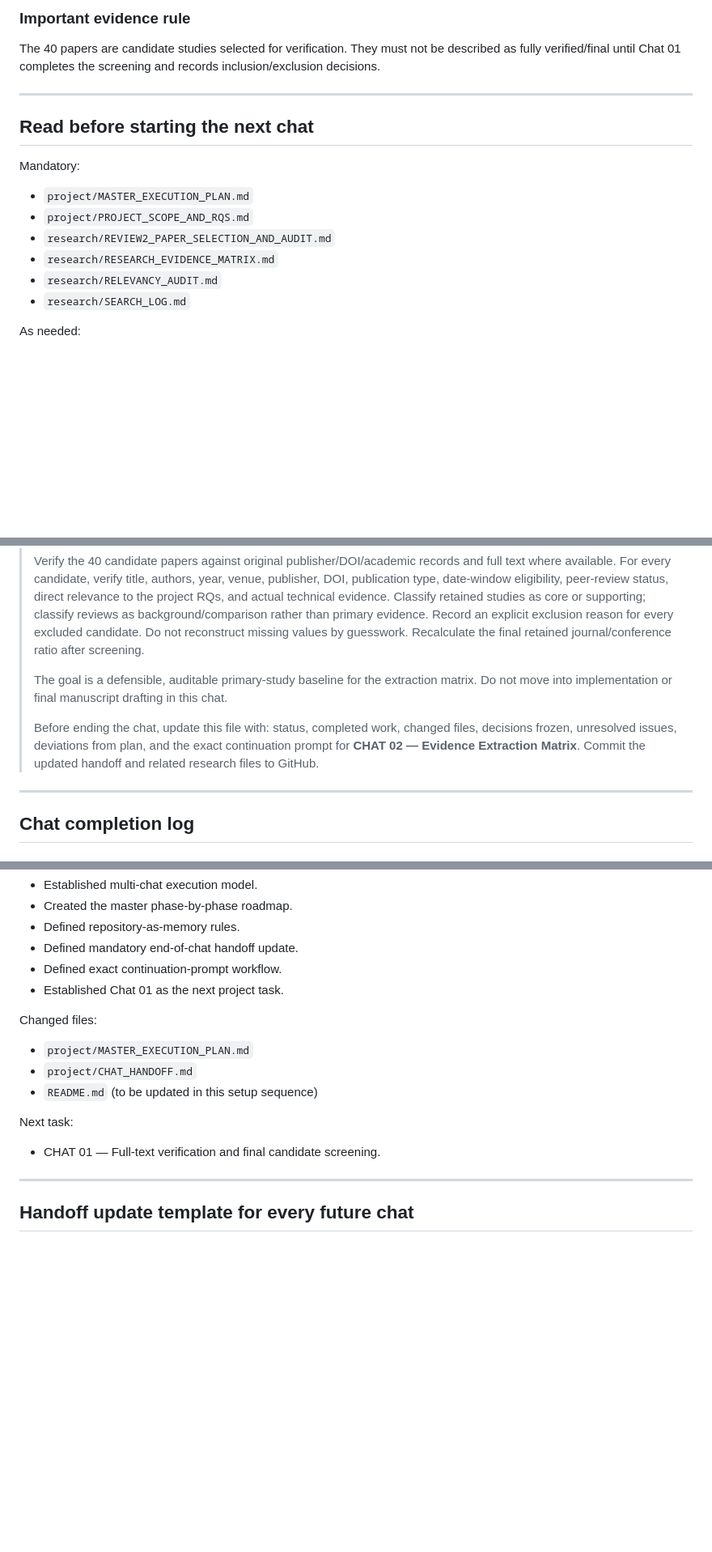
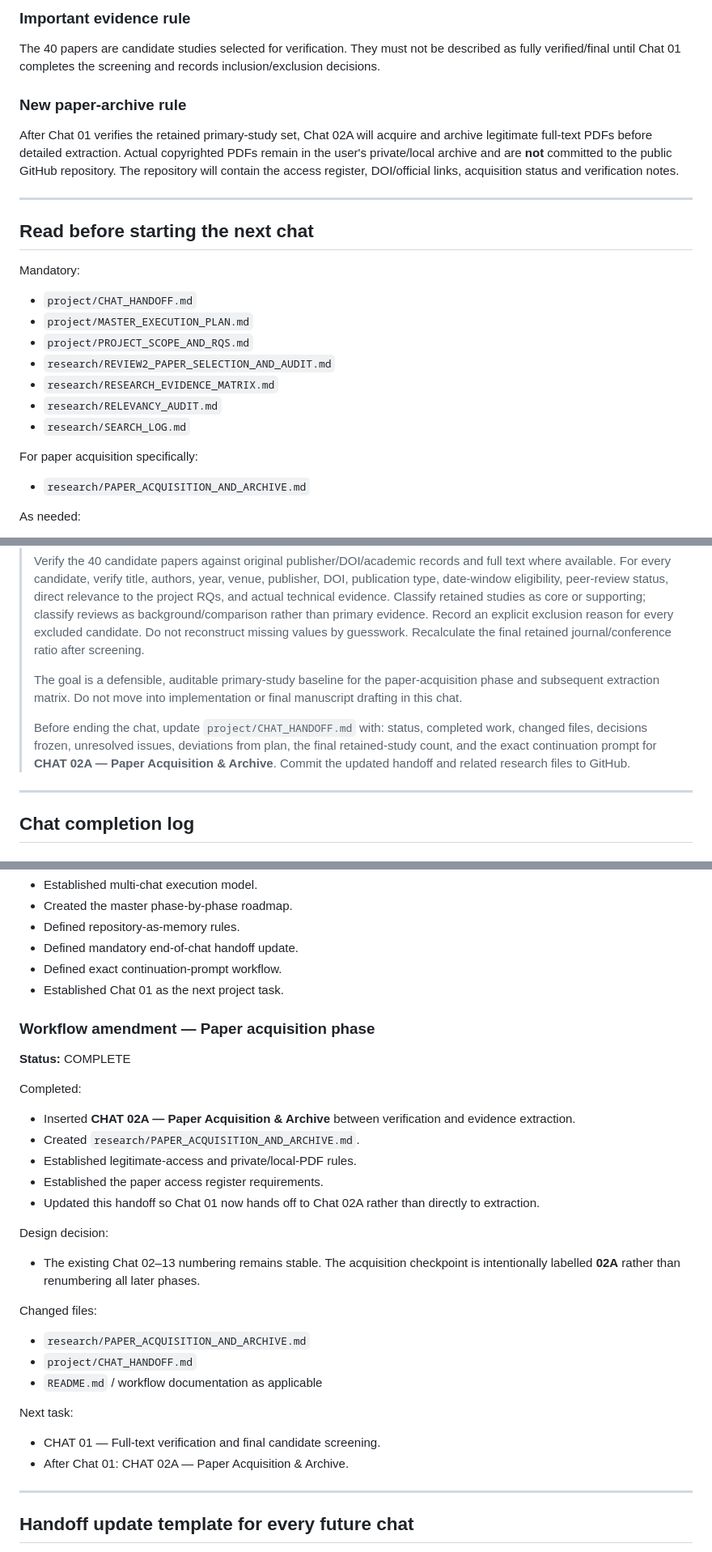
Before and after one commit to SujitSaiY2007/Computer-Networks-Case-Study-, a Markdown page: project/CHAT_HANDOFF.md, 3 parts joined by grey strips. Shown at 81% size. GitHub-like rendering; blank space fills up the shorter version.

Commit message:
Insert paper acquisition checkpoint into chat handoff workflow

```diff
--- a/project/CHAT_HANDOFF.md
+++ b/project/CHAT_HANDOFF.md
@@ -61,18 +62,27 @@ A recent 2026 systematic literature review on eBPF cybersecurity exists. Therefo
 
 The 40 papers are candidate studies selected for verification. They must not be described as fully verified/final until Chat 01 completes the screening and records inclusion/exclusion decisions.
 
+### New paper-archive rule
+
+After Chat 01 verifies the retained primary-study set, Chat 02A will acquire and archive legitimate full-text PDFs before detailed extraction. Actual copyrighted PDFs remain in the user's private/local archive and are **not** committed to the public GitHub repository. The repository will contain the access register, DOI/official links, acquisition status and verification notes.
+
 ---
 
 ## Read before starting the next chat
 
 Mandatory:
 
+- `project/CHAT_HANDOFF.md`
 - `project/MASTER_EXECUTION_PLAN.md`
 - `project/PROJECT_SCOPE_AND_RQS.md`
 - `research/REVIEW2_PAPER_SELECTION_AND_AUDIT.md`
 - `research/RESEARCH_EVIDENCE_MATRIX.md`
 - `research/RELEVANCY_AUDIT.md`
 - `research/SEARCH_LOG.md`
+
+For paper acquisition specifically:
+
+- `research/PAPER_ACQUISITION_AND_ARCHIVE.md`
 
 As needed:
 
@@ -90,9 +100,9 @@ As needed:
 >
 > Verify the 40 candidate papers against original publisher/DOI/academic records and full text where available. For every candidate, verify title, authors, year, venue, publisher, DOI, publication type, date-window eligibility, peer-review status, direct relevance to the project RQs, and actual technical evidence. Classify retained studies as core or supporting; classify reviews as background/comparison rather than primary evidence. Record an explicit exclusion reason for every excluded candidate. Do not reconstruct missing values by guesswork. Recalculate the final retained journal/conference ratio after screening.
 >
-> The goal is a defensible, auditable primary-study baseline for the extraction matrix. Do not move into implementation or final manuscript drafting in this chat.
+> The goal is a defensible, auditable primary-study baseline for the paper-acquisition phase and subsequent extraction matrix. Do not move into implementation or final manuscript drafting in this chat.
 >
-> Before ending the chat, update this file with: status, completed work, changed files, decisions frozen, unresolved issues, deviations from plan, and the exact continuation prompt for **CHAT 02 — Evidence Extraction Matrix**. Commit the updated handoff and related research files to GitHub.
+> Before ending the chat, update `project/CHAT_HANDOFF.md` with: status, completed work, changed files, decisions frozen, unresolved issues, deviations from plan, the final retained-study count, and the exact continuation prompt for **CHAT 02A — Paper Acquisition & Archive**. Commit the updated handoff and related research files to GitHub.
 
 ---
 
@@ -109,13 +119,27 @@ Completed:
 - Defined exact continuation-prompt workflow.
 - Established Chat 01 as the next project task.
 
+### Workflow amendment — Paper acquisition phase
+**Status:** COMPLETE
+
+Completed:
+- Inserted **CHAT 02A — Paper Acquisition & Archive** between verification and evidence extraction.
+- Created `research/PAPER_ACQUISITION_AND_ARCHIVE.md`.
+- Established legitimate-access and private/local-PDF rules.
+- Established the paper access register requirements.
+- Updated this handoff so Chat 01 now hands off to Chat 02A rather than directly to extraction.
+
+Design decision:
+- The existing Chat 02–13 numbering remains stable. The acquisition checkpoint is intentionally labelled **02A** rather than renumbering all later phases.
+
 Changed files:
-- `project/MASTER_EXECUTION_PLAN.md`
+- `research/PAPER_ACQUISITION_AND_ARCHIVE.md`
 - `project/CHAT_HANDOFF.md`
-- `README.md` (to be updated in this setup sequence)
+- `README.md` / workflow documentation as applicable
 
 Next task:
 - CHAT 01 — Full-text verification and final candidate screening.
+- After Chat 01: CHAT 02A — Paper Acquisition & Archive.
 
 ---
 
```
Also changed, not shown: other parts of project/CHAT_HANDOFF.md (+2 -1 lines).
